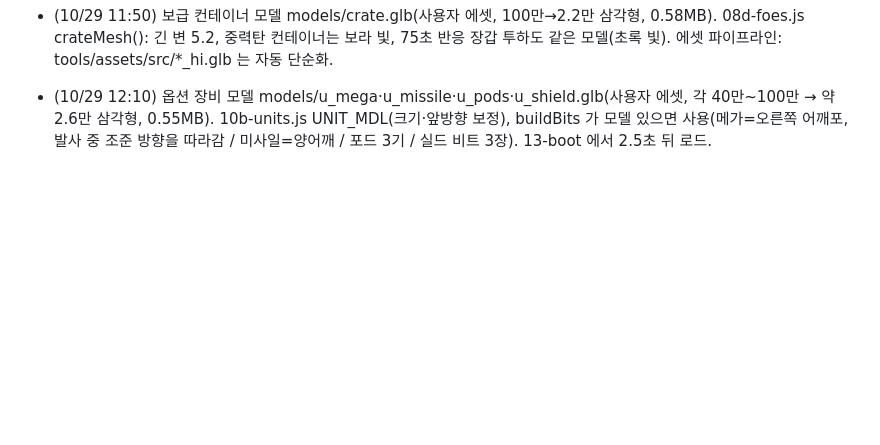
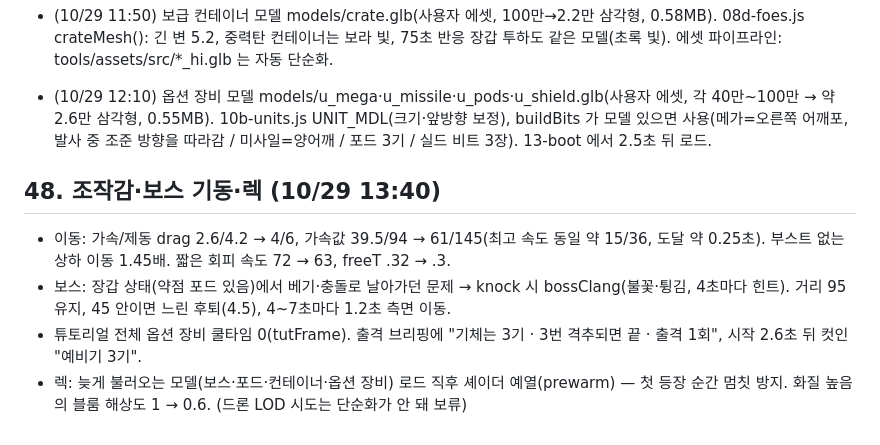
Before and after one commit to kjm030131-cell/orbit-breaker, a Markdown page: HANDOFF.md, the part around the change. Drawn GitHub-style; blank space fills up the shorter version.

Commit message:
인수인계: 조작감·보스 기동·렉
Co-Authored-By: Claude Opus 5.5 <noreply@anthropic.com>
Claude-Session: https://claude.ai/code/session_01ALtPsYPvaAPAKpQMpqSGM2

```diff
--- a/HANDOFF.md
+++ b/HANDOFF.md
@@ -458,3 +458,9 @@ cd ../orbit-breaker-deploy && bash deploy.sh    # 대전 중계 워커 + Pages
 - (10/29 11:50) 보급 컨테이너 모델 models/crate.glb(사용자 에셋, 100만→2.2만 삼각형, 0.58MB). 08d-foes.js crateMesh(): 긴 변 5.2, 중력탄 컨테이너는 보라 빛, 75초 반응 장갑 투하도 같은 모델(초록 빛). 에셋 파이프라인: tools/assets/src/*_hi.glb 는 자동 단순화.
 
 - (10/29 12:10) 옵션 장비 모델 models/u_mega·u_missile·u_pods·u_shield.glb(사용자 에셋, 각 40만~100만 → 약 2.6만 삼각형, 0.55MB). 10b-units.js UNIT_MDL(크기·앞방향 보정), buildBits 가 모델 있으면 사용(메가=오른쪽 어깨포, 발사 중 조준 방향을 따라감 / 미사일=양어깨 / 포드 3기 / 실드 비트 3장). 13-boot 에서 2.5초 뒤 로드.
+
+## 48. 조작감·보스 기동·렉 (10/29 13:40)
+- 이동: 가속/제동 drag 2.6/4.2 → 4/6, 가속값 39.5/94 → 61/145(최고 속도 동일 약 15/36, 도달 약 0.25초). 부스트 없는 상하 이동 1.45배. 짧은 회피 속도 72 → 63, freeT .32 → .3.
+- 보스: 장갑 상태(약점 포드 있음)에서 베기·충돌로 날아가던 문제 → knock 시 bossClang(불꽃·튕김, 4초마다 힌트). 거리 95 유지, 45 안이면 느린 후퇴(4.5), 4~7초마다 1.2초 측면 이동.
+- 튜토리얼 전체 옵션 장비 쿨타임 0(tutFrame). 출격 브리핑에 "기체는 3기 · 3번 격추되면 끝 · 출격 1회", 시작 2.6초 뒤 컷인 "예비기 3기".
+- 렉: 늦게 불러오는 모델(보스·포드·컨테이너·옵션 장비) 로드 직후 셰이더 예열(prewarm) — 첫 등장 순간 멈칫 방지. 화질 높음의 블룸 해상도 1 → 0.6. (드론 LOD 시도는 단순화가 안 돼 보류)
```
